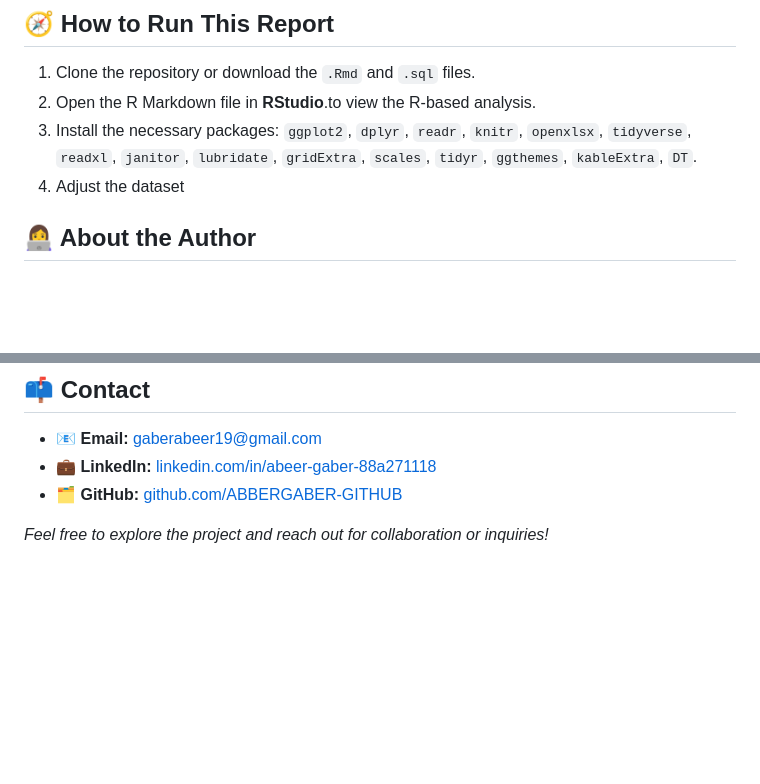
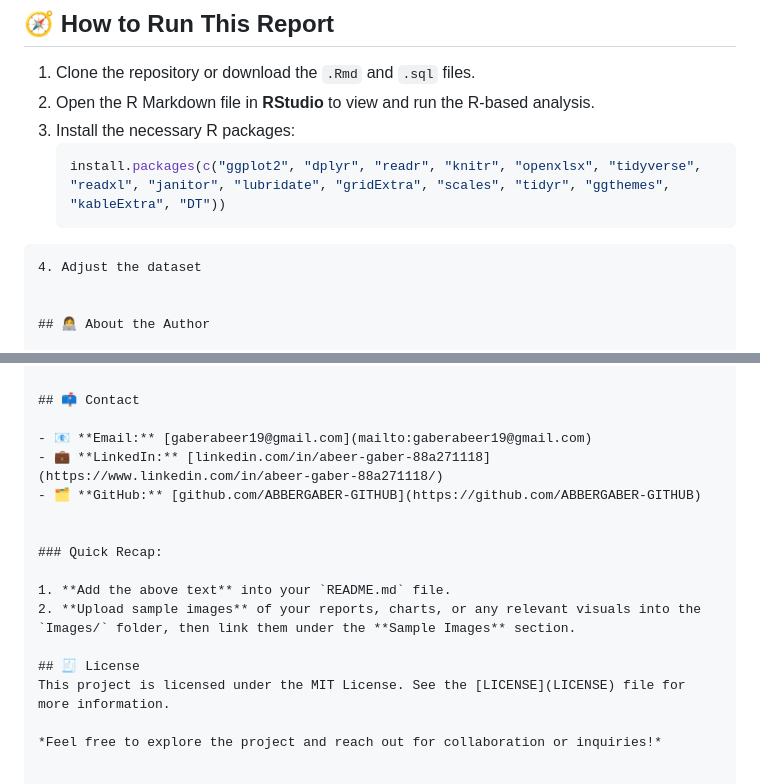
Before and after one commit to ABBERGABER-GITHUB/Companies_Survival_Analysis_Project, a Markdown page: ReadMe.md, 2 parts joined by grey strips. Rendered like a GitHub page; blank space fills up the shorter version.

````diff
--- a/ReadMe.md
+++ b/ReadMe.md
@@ -128,8 +128,11 @@ This analysis leverages the following tools and technologies:
 ## 🧭 How to Run This Report
 
 1. Clone the repository or download the `.Rmd` and `.sql` files.
-2. Open the R Markdown file in **RStudio**.to view the R-based analysis.
-3. Install the necessary packages: `ggplot2`, `dplyr`, `readr`, `knitr`, `openxlsx`, `tidyverse`, `readxl`, `janitor`, `lubridate`, `gridExtra`, `scales`, `tidyr`, `ggthemes`, `kableExtra`, `DT`.
+2. Open the R Markdown file in **RStudio** to view and run the R-based analysis.
+3. Install the necessary R packages:
+   ```R
+   install.packages(c("ggplot2", "dplyr", "readr", "knitr", "openxlsx", "tidyverse", "readxl", "janitor", "lubridate", "gridExtra", "scales", "tidyr", "ggthemes", "kableExtra", "DT"))
+  ```
 4. Adjust the dataset
 
 
@@ -147,5 +150,12 @@ An aspiring Data Analyst with a passion for turning complex data into actionable
 - 🗂 **GitHub:** [github.com/ABBERGABER-GITHUB](https://github.com/ABBERGABER-GITHUB)
 
 
+### Quick Recap:
+
+1. **Add the above text** into your `README.md` file.
+2. **Upload sample images** of your reports, charts, or any relevant visuals into the `Images/` folder, then link them under the **Sample Images** section.
+
+## 🧾 License
+This project is licensed under the MIT License. See the [LICENSE](LICENSE) file for more information.
 
 *Feel free to explore the project and reach out for collaboration or inquiries!*
````
